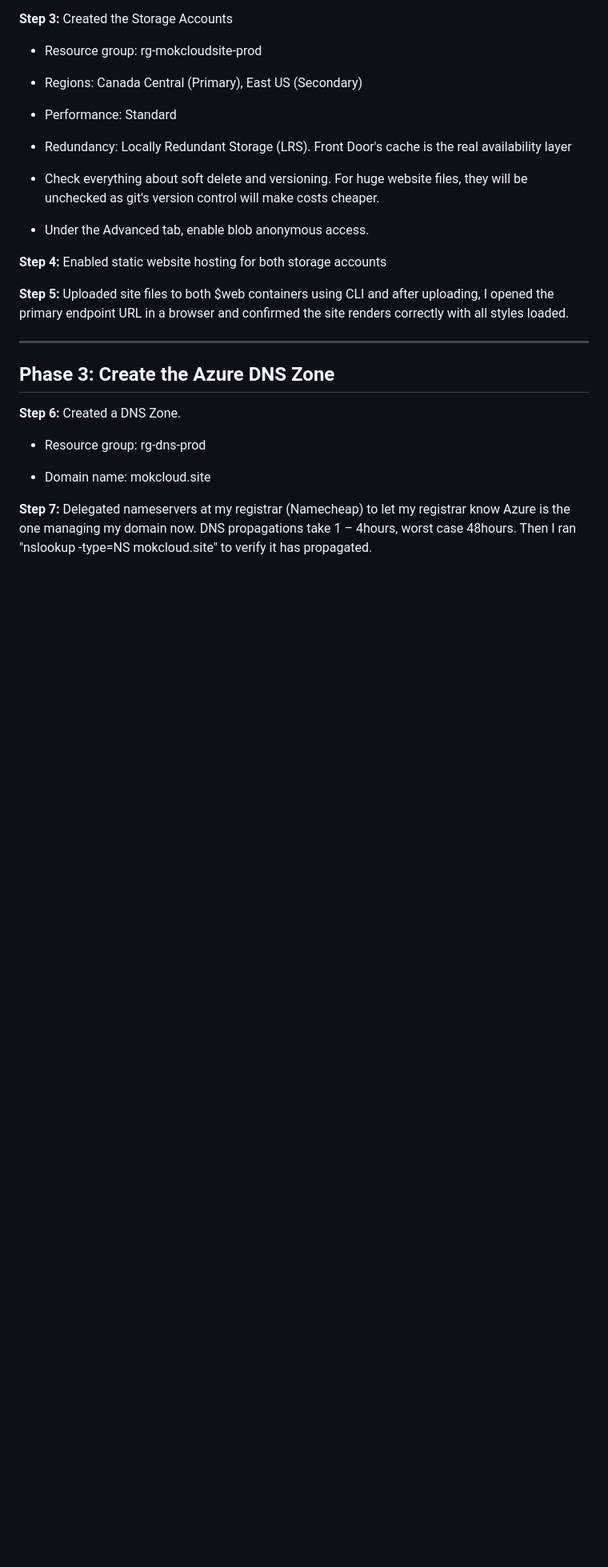
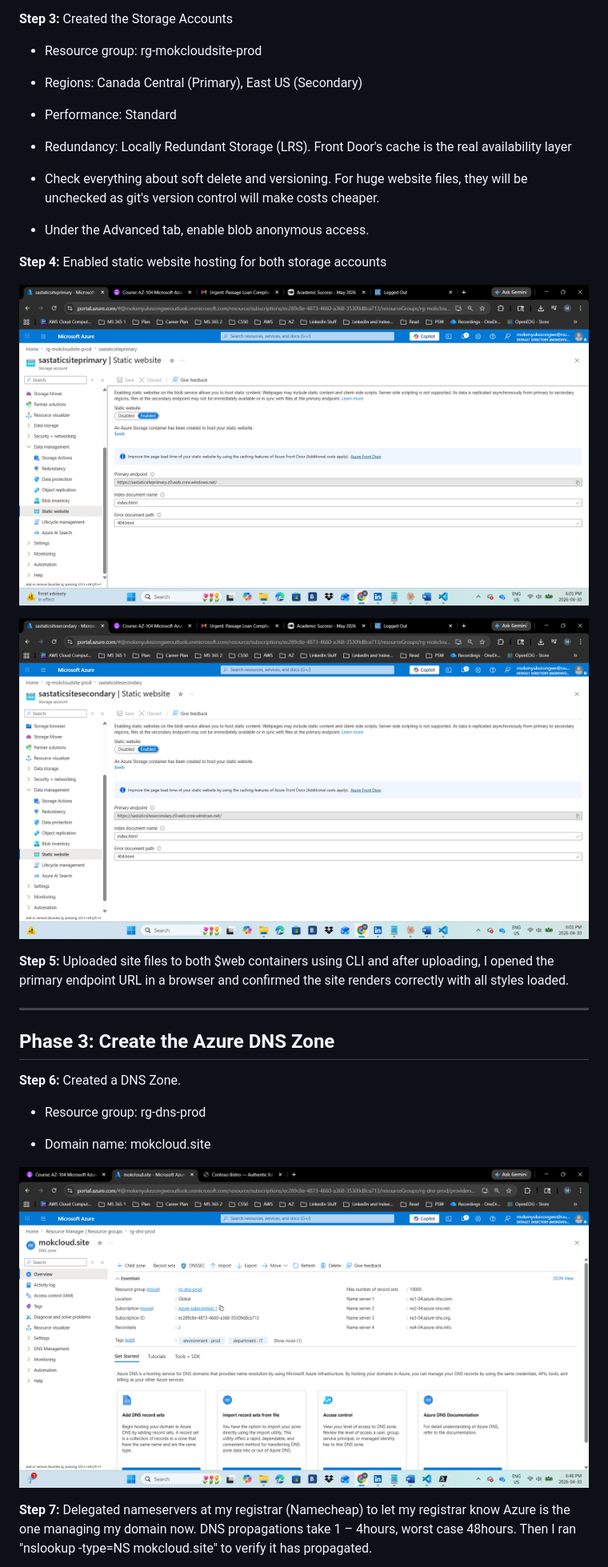
Before and after one commit to mokenyujunior-tech/Azure-Contoso-Bistro-Site-Portal-CLI, a Markdown page: DEPLOYMENT.md, the part around one of its changes. Shown at 80% size. Drawn GitHub-style; blank space fills up the shorter version.

Commit message:
Enhance DEPLOYMENT.md with detailed steps and images
Updated deployment steps with images and additional details for Azure Front Door and monitoring.

```diff
--- a/DEPLOYMENT.md
+++ b/DEPLOYMENT.md
@@ -34,6 +34,10 @@ All steps below are performed through the Azure Portal unless stated otherwise.
 
 **Step 4:** Enabled static website hosting for both storage accounts
 
+![Static Site 1](Images/Static%20site%201.png)
+
+![Static Site 2](Images/Static%20site%202.png)
+
 **Step 5:** Uploaded site files to both $web containers using CLI and after uploading, I opened the primary endpoint URL in a browser and confirmed the site renders correctly with all styles loaded.
 
 ---
@@ -46,4 +50,6 @@ All steps below are performed through the Azure Portal unless stated otherwise.
 
 - Domain name: mokcloud.site
 
+![DNS Zone](Images/DNS%20Zone.png)
+
 **Step 7:** Delegated nameservers at my registrar (Namecheap) to let my registrar know Azure is the one managing my domain now. DNS propagations take 1 – 4hours, worst case 48hours. Then I ran "nslookup -type=NS mokcloud.site" to verify it has propagated.
```
Also changed, not shown: other parts of DEPLOYMENT.md (+18 -0 lines).
